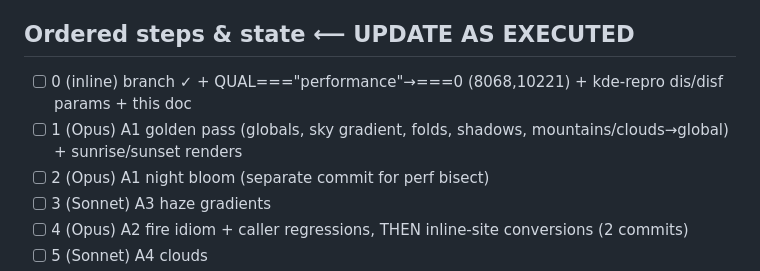
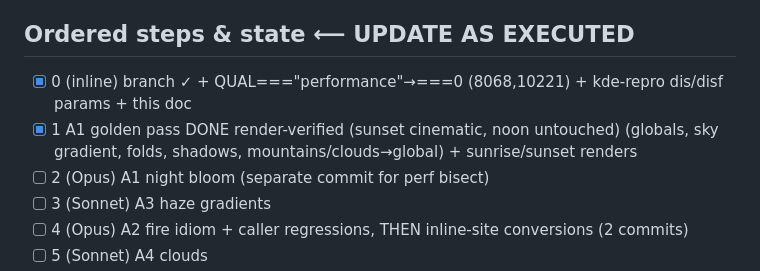
Before and after one commit to Deluxescout1/citylive, a Markdown page: docs/PLAN-beautiful-v1.5.md, the part around the change. Drawn GitHub-style.

Commit message:
plan: tick 0-1
Co-Authored-By: Claude Opus 4.8 <noreply@anthropic.com>

```diff
--- a/docs/PLAN-beautiful-v1.5.md
+++ b/docs/PLAN-beautiful-v1.5.md
@@ -52,8 +52,8 @@ A6: port meander/foam/breakers from drawOpenSea into drawHarbor replacing 3810-3
   warm goldenK water reflections (gate cityG>.15) alongside neon (cityG>.5).
 
 ## Ordered steps & state  ⟵ UPDATE AS EXECUTED
-- [ ] 0 (inline) branch ✓ + QUAL==="performance"→===0 (8068,10221) + kde-repro dis/disf params + this doc
-- [ ] 1 (Opus) A1 golden pass (globals, sky gradient, folds, shadows, mountains/clouds→global) + sunrise/sunset renders
+- [x] 0 (inline) branch ✓ + QUAL==="performance"→===0 (8068,10221) + kde-repro dis/disf params + this doc
+- [x] 1 A1 golden pass DONE render-verified (sunset cinematic, noon untouched) (globals, sky gradient, folds, shadows, mountains/clouds→global) + sunrise/sunset renders
 - [ ] 2 (Opus) A1 night bloom (separate commit for perf bisect)
 - [ ] 3 (Sonnet) A3 haze gradients
 - [ ] 4 (Opus) A2 fire idiom + caller regressions, THEN inline-site conversions (2 commits)
```
